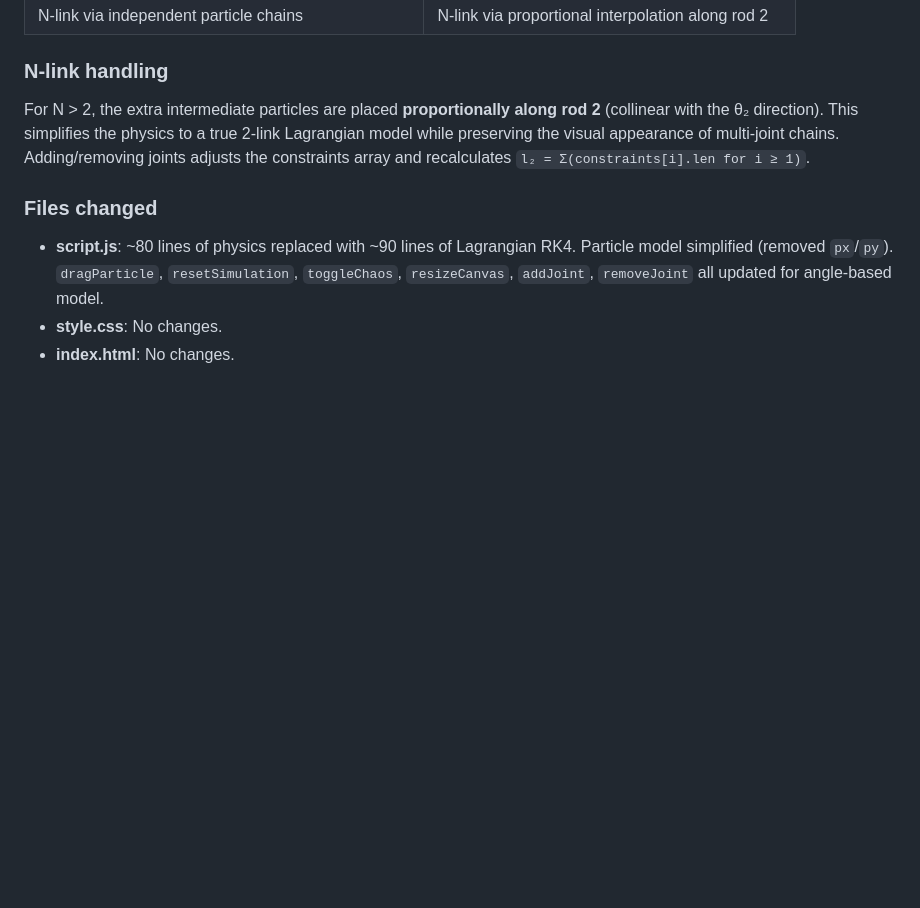
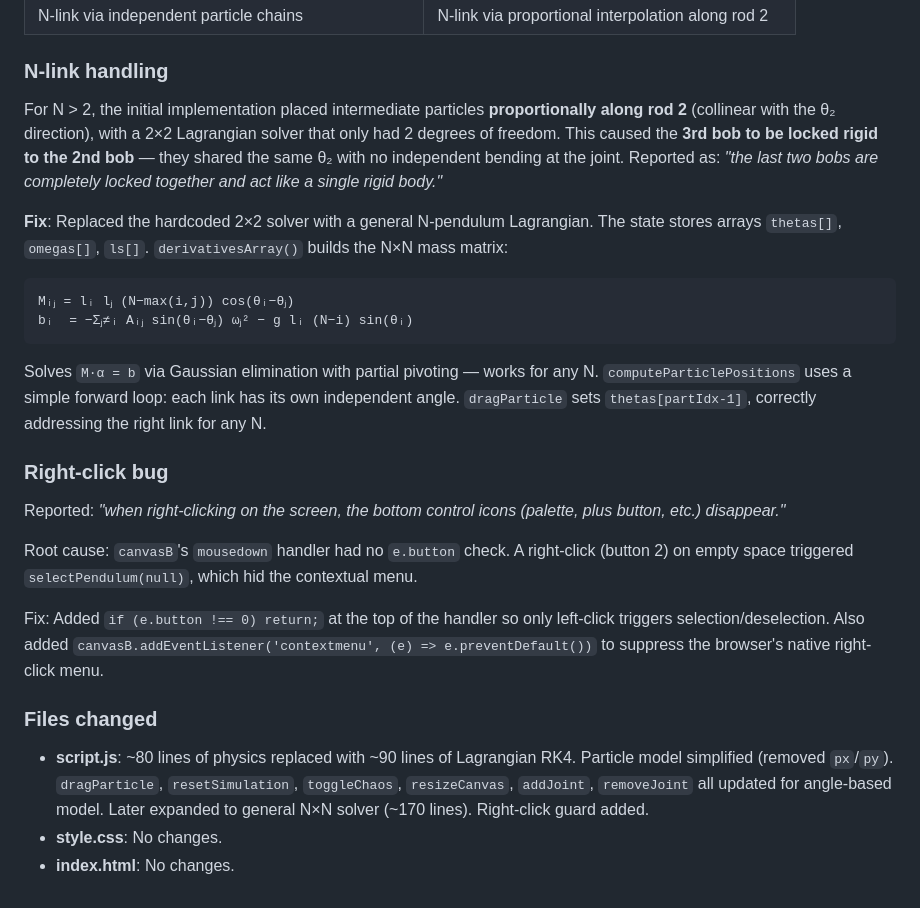
Before and after one commit to pseudonymzjt/Double-pendulum-visualizer, a Markdown page: THOUGHTS.md, the part around the change. Rendered like a GitHub page; blank space fills up the shorter version.

Commit message:
docs: add N-pendulum fix and right-click fix to THOUGHTS.md

````diff
--- a/THOUGHTS.md
+++ b/THOUGHTS.md
@@ -478,10 +478,27 @@ This is solved directly (Cramer's rule) — **no small-angle approximations**, f
 
 ### N-link handling
 
-For N > 2, the extra intermediate particles are placed **proportionally along rod 2** (collinear with the θ₂ direction). This simplifies the physics to a true 2-link Lagrangian model while preserving the visual appearance of multi-joint chains. Adding/removing joints adjusts the constraints array and recalculates `l₂ = Σ(constraints[i].len for i ≥ 1)`.
+For N > 2, the initial implementation placed intermediate particles **proportionally along rod 2** (collinear with the θ₂ direction), with a 2×2 Lagrangian solver that only had 2 degrees of freedom. This caused the **3rd bob to be locked rigid to the 2nd bob** — they shared the same θ₂ with no independent bending at the joint. Reported as: *"the last two bobs are completely locked together and act like a single rigid body."*
+
+**Fix**: Replaced the hardcoded 2×2 solver with a general N-pendulum Lagrangian. The state stores arrays `thetas[]`, `omegas[]`, `ls[]`. `derivativesArray()` builds the N×N mass matrix:
+
+```
+Mᵢⱼ = lᵢ lⱼ (N−max(i,j)) cos(θᵢ−θⱼ)
+bᵢ  = −Σⱼ≠ᵢ Aᵢⱼ sin(θᵢ−θⱼ) ωⱼ² − g lᵢ (N−i) sin(θᵢ)
+```
+
+Solves `M·α = b` via Gaussian elimination with partial pivoting — works for any N. `computeParticlePositions` uses a simple forward loop: each link has its own independent angle. `dragParticle` sets `thetas[partIdx-1]`, correctly addressing the right link for any N.
+
+### Right-click bug
+
+Reported: *"when right-clicking on the screen, the bottom control icons (palette, plus button, etc.) disappear."*
+
+Root cause: `canvasB`'s `mousedown` handler had no `e.button` check. A right-click (button 2) on empty space triggered `selectPendulum(null)`, which hid the contextual menu.
+
+Fix: Added `if (e.button !== 0) return;` at the top of the handler so only left-click triggers selection/deselection. Also added `canvasB.addEventListener('contextmenu', (e) => e.preventDefault())` to suppress the browser's native right-click menu.
 
 ### Files changed
 
-- **script.js**: ~80 lines of physics replaced with ~90 lines of Lagrangian RK4. Particle model simplified (removed `px`/`py`). `dragParticle`, `resetSimulation`, `toggleChaos`, `resizeCanvas`, `addJoint`, `removeJoint` all updated for angle-based model.
+- **script.js**: ~80 lines of physics replaced with ~90 lines of Lagrangian RK4. Particle model simplified (removed `px`/`py`). `dragParticle`, `resetSimulation`, `toggleChaos`, `resizeCanvas`, `addJoint`, `removeJoint` all updated for angle-based model. Later expanded to general N×N solver (~170 lines). Right-click guard added.
 - **style.css**: No changes.
 - **index.html**: No changes.
````
